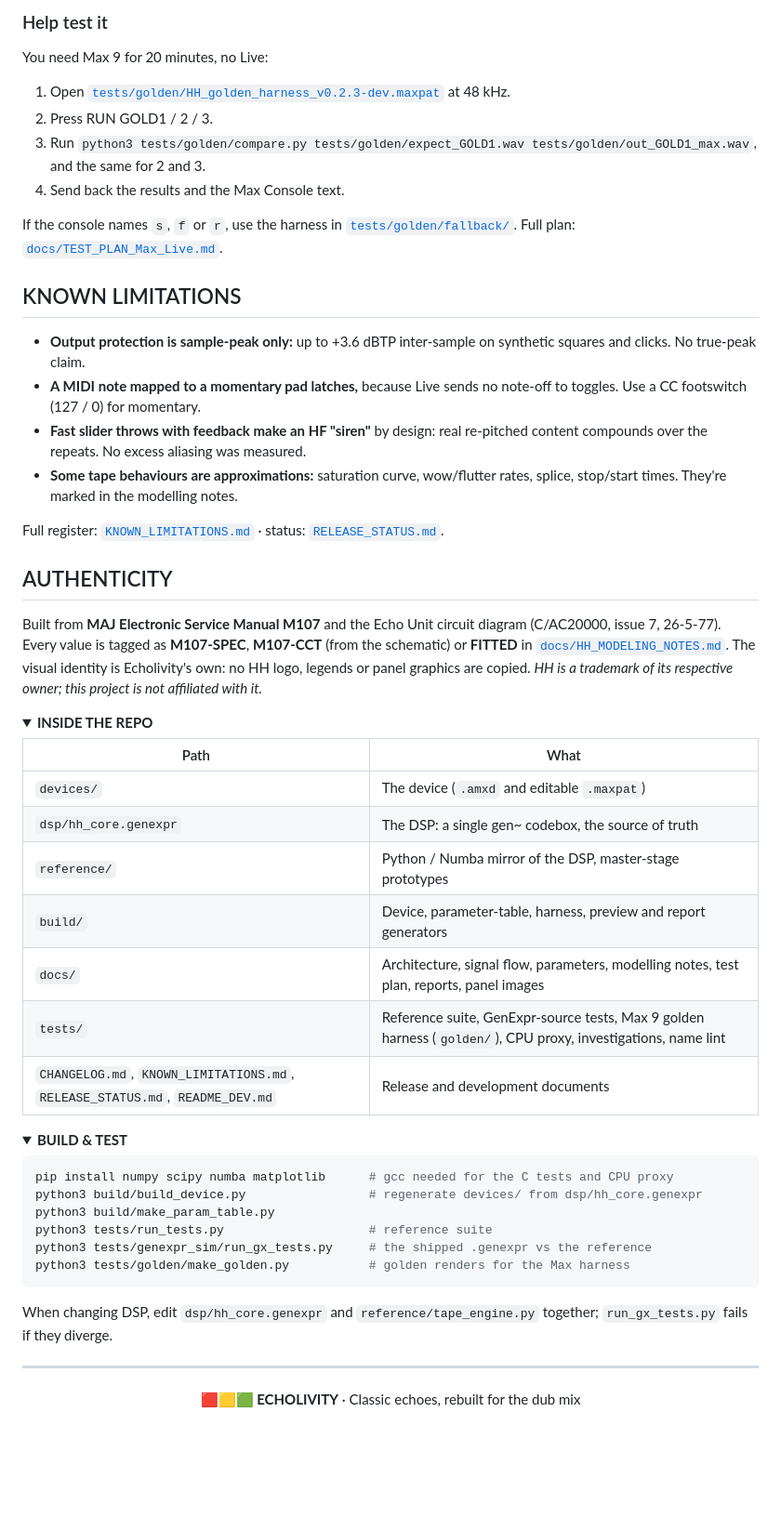
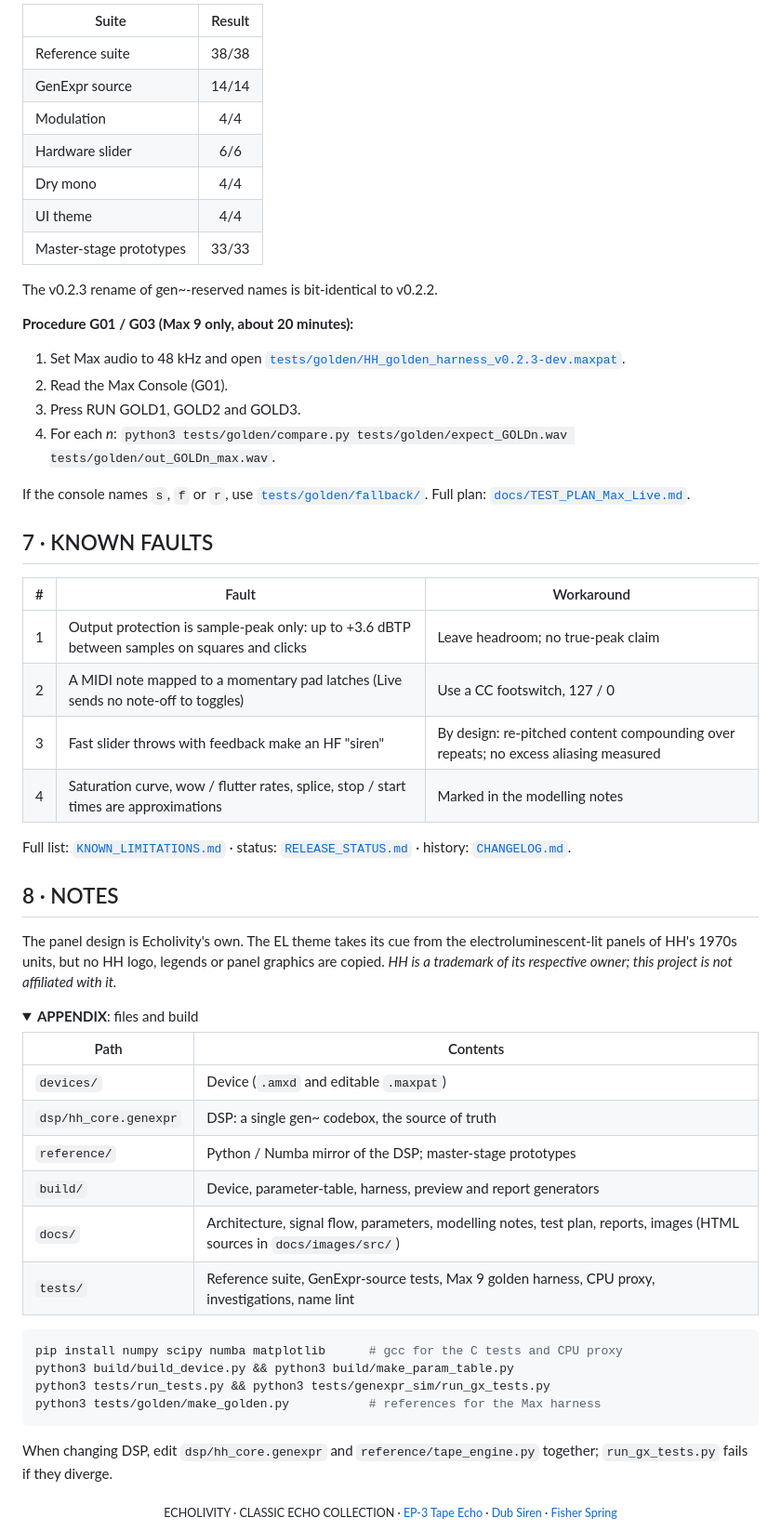
Before and after one commit to Echolivity/echolivity-hh, a Markdown page: README.md, the part around one of its changes. Shown at 93% size. GitHub-like rendering; folded sections open; blank space fills up the shorter version.

````diff
--- a/README.md
+++ b/README.md
@@ -99,61 +100,61 @@ Switch with **THEME** at the top right; your choice is saved with the set.
 
-### Help test it
+| Suite | Result |
+|---|:--:|
+| Reference suite | 38/38 |
+| GenExpr source | 14/14 |
+| Modulation | 4/4 |
+| Hardware slider | 6/6 |
+| Dry mono | 4/4 |
+| UI theme | 4/4 |
+| Master-stage prototypes | 33/33 |
 
-You need Max 9 for 20 minutes, no Live:
-1. Open [`tests/golden/HH_golden_harness_v0.2.3-dev.maxpat`](tests/golden/) at 48 kHz.
-2. Press RUN GOLD1 / 2 / 3.
-3. Run `python3 tests/golden/compare.py tests/golden/expect_GOLD1.wav tests/golden/out_GOLD1_max.wav`, and the same for 2 and 3.
-4. Send back the results and the Max Console text.
+The v0.2.3 rename of gen~-reserved names is bit-identical to v0.2.2.
 
-If the console names `s`, `f` or `r`, use the harness in [`tests/golden/fallback/`](tests/golden/fallback/). Full plan: [`docs/TEST_PLAN_Max_Live.md`](docs/TEST_PLAN_Max_Live.md).
+**Procedure G01 / G03 (Max 9 only, about 20 minutes):**
+1. Set Max audio to 48 kHz and open [`tests/golden/HH_golden_harness_v0.2.3-dev.maxpat`](tests/golden/).
+2. Read the Max Console (G01).
+3. Press RUN GOLD1, GOLD2 and GOLD3.
+4. For each *n*: `python3 tests/golden/compare.py tests/golden/expect_GOLDn.wav tests/golden/out_GOLDn_max.wav`.
 
-## KNOWN LIMITATIONS
+If the console names `s`, `f` or `r`, use [`tests/golden/fallback/`](tests/golden/fallback/). Full plan: [`docs/TEST_PLAN_Max_Live.md`](docs/TEST_PLAN_Max_Live.md).
 
-- **Output protection is sample-peak only:** up to +3.6 dBTP inter-sample on synthetic squares and clicks. No true-peak claim.
-- **A MIDI note mapped to a momentary pad latches,** because Live sends no note-off to toggles. Use a CC footswitch (127 / 0) for momentary.
-- **Fast slider throws with feedback make an HF "siren"** by design: real re-pitched content compounds over the repeats. No excess aliasing was measured.
-- **Some tape behaviours are approximations:** saturation curve, wow/flutter rates, splice, stop/start times. They're marked in the modelling notes.
+## 7 · KNOWN FAULTS
 
-Full register: [`KNOWN_LIMITATIONS.md`](KNOWN_LIMITATIONS.md) · status: [`RELEASE_STATUS.md`](RELEASE_STATUS.md).
+| # | Fault | Workaround |
+|:--:|---|---|
+| 1 | Output protection is sample-peak only: up to +3.6 dBTP between samples on squares and clicks | Leave headroom; no true-peak claim |
+| 2 | A MIDI note mapped to a momentary pad latches (Live sends no note-off to toggles) | Use a CC footswitch, 127 / 0 |
+| 3 | Fast slider throws with feedback make an HF "siren" | By design: re-pitched content compounding over repeats; no excess aliasing measured |
+| 4 | Saturation curve, wow / flutter rates, splice, stop / start times are approximations | Marked in the modelling notes |
 
-## AUTHENTICITY
+Full list: [`KNOWN_LIMITATIONS.md`](KNOWN_LIMITATIONS.md) · status: [`RELEASE_STATUS.md`](RELEASE_STATUS.md) · history: [`CHANGELOG.md`](CHANGELOG.md).
 
-Built from **MAJ Electronic Service Manual M107** and the Echo Unit circuit diagram (C/AC20000, issue 7, 26-5-77). Every value is tagged as **M107-SPEC**, **M107-CCT** (from the schematic) or **FITTED** in [`docs/HH_MODELING_NOTES.md`](docs/HH_MODELING_NOTES.md). The visual identity is Echolivity's own: no HH logo, legends or panel graphics are copied. *HH is a trademark of its respective owner; this project is not affiliated with it.*
+## 8 · NOTES
+
+The panel design is Echolivity's own. The EL theme takes its cue from the electroluminescent-lit panels of HH's 1970s units, but no HH logo, legends or panel graphics are copied. *HH is a trademark of its respective owner; this project is not affiliated with it.*
 
 <details>
-<summary><b>INSIDE THE REPO</b></summary>
+<summary><b>APPENDIX</b>: files and build</summary>
 
-| Path | What |
+| Path | Contents |
 |---|---|
-| `devices/` | The device (`.amxd` and editable `.maxpat`) |
-| `dsp/hh_core.genexpr` | The DSP: a single gen~ codebox, the source of truth |
-| `reference/` | Python / Numba mirror of the DSP, master-stage prototypes |
+| `devices/` | Device (`.amxd` and editable `.maxpat`) |
+| `dsp/hh_core.genexpr` | DSP: a single gen~ codebox, the source of truth |
+| `reference/` | Python / Numba mirror of the DSP; master-stage prototypes |
 | `build/` | Device, parameter-table, harness, preview and report generators |
-| `docs/` | Architecture, signal flow, parameters, modelling notes, test plan, reports, panel images |
-| `tests/` | Reference suite, GenExpr-source tests, Max 9 golden harness (`golden/`), CPU proxy, investigations, name lint |
-| `CHANGELOG.md`, `KNOWN_LIMITATIONS.md`, `RELEASE_STATUS.md`, `README_DEV.md` | Release and development documents |
-
-</details>
-
-<details>
-<summary><b>BUILD & TEST</b></summary>
+| `docs/` | Architecture, signal flow, parameters, modelling notes, test plan, reports, images (HTML sources in `docs/images/src/`) |
+| `tests/` | Reference suite, GenExpr-source tests, Max 9 golden harness, CPU proxy, investigations, name lint |
 
 ```sh
-pip install numpy scipy numba matplotlib      # gcc needed for the C tests and CPU proxy
-python3 build/build_device.py                 # regenerate devices/ from dsp/hh_core.genexpr
-python3 build/make_param_table.py
-python3 tests/run_tests.py                    # reference suite
-python3 tests/genexpr_sim/run_gx_tests.py     # the shipped .genexpr vs the reference
-python3 tests/golden/make_golden.py           # golden renders for the Max harness
+pip install numpy scipy numba matplotlib      # gcc for the C tests and CPU proxy
+python3 build/build_device.py && python3 build/make_param_table.py
+python3 tests/run_tests.py && python3 tests/genexpr_sim/run_gx_tests.py
+python3 tests/golden/make_golden.py           # references for the Max harness
 ```
 When changing DSP, edit `dsp/hh_core.genexpr` and `reference/tape_engine.py` together; `run_gx_tests.py` fails if they diverge.
 
 </details>
 
----
-
 <div align="center">
-
-**🟥🟨🟩 ECHOLIVITY** · Classic echoes, rebuilt for the dub mix
-
+<sub>ECHOLIVITY · CLASSIC ECHO COLLECTION · <a href="https://github.com/Echolivity/echolivity-ep3">EP-3 Tape Echo</a> · <a href="https://github.com/Echolivity/echolivity-dub-siren">Dub Siren</a> · <a href="https://github.com/Echolivity/fisher-spring">Fisher Spring</a></sub>
 </div>
````
Also changed, not shown: other parts of README.md (+67 -66 lines), CHANGELOG.md (+1 -0 lines), docs/images/hh_banner.png (added), docs/images/hh_signal_path.png (added), 3 other files.
